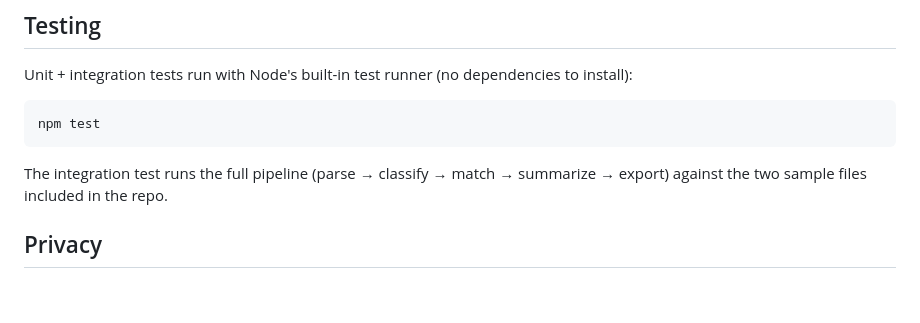
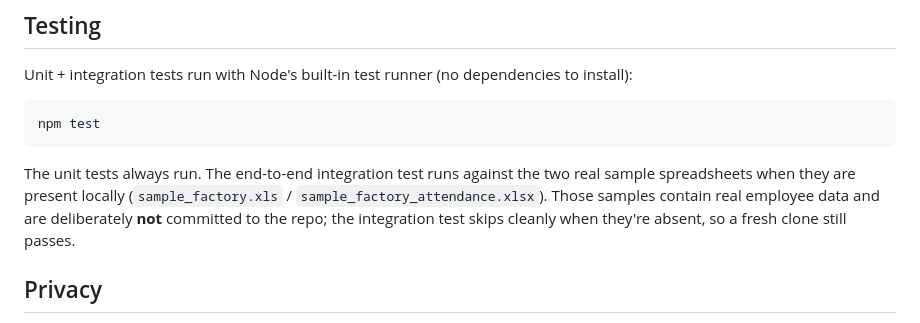
Before and after one commit to Sabbir505/Du-nan, a Markdown page: README.md, the part around the change. Drawn GitHub-style; blank space fills up the shorter version.

Commit message:
docs: note sample files not committed

````diff
--- a/README.md
+++ b/README.md
@@ -40,7 +40,7 @@ Unit + integration tests run with Node's built-in test runner (no dependencies t
 npm test
 ```
 
-The integration test runs the full pipeline (parse → classify → match → summarize → export) against the two sample files included in the repo.
+The unit tests always run. The end-to-end integration test runs against the two real sample spreadsheets when they are present locally (`sample_factory.xls` / `sample_factory_attendance.xlsx`). Those samples contain real employee data and are deliberately **not** committed to the repo; the integration test skips cleanly when they're absent, so a fresh clone still passes.
 
 ## Privacy
 
````
